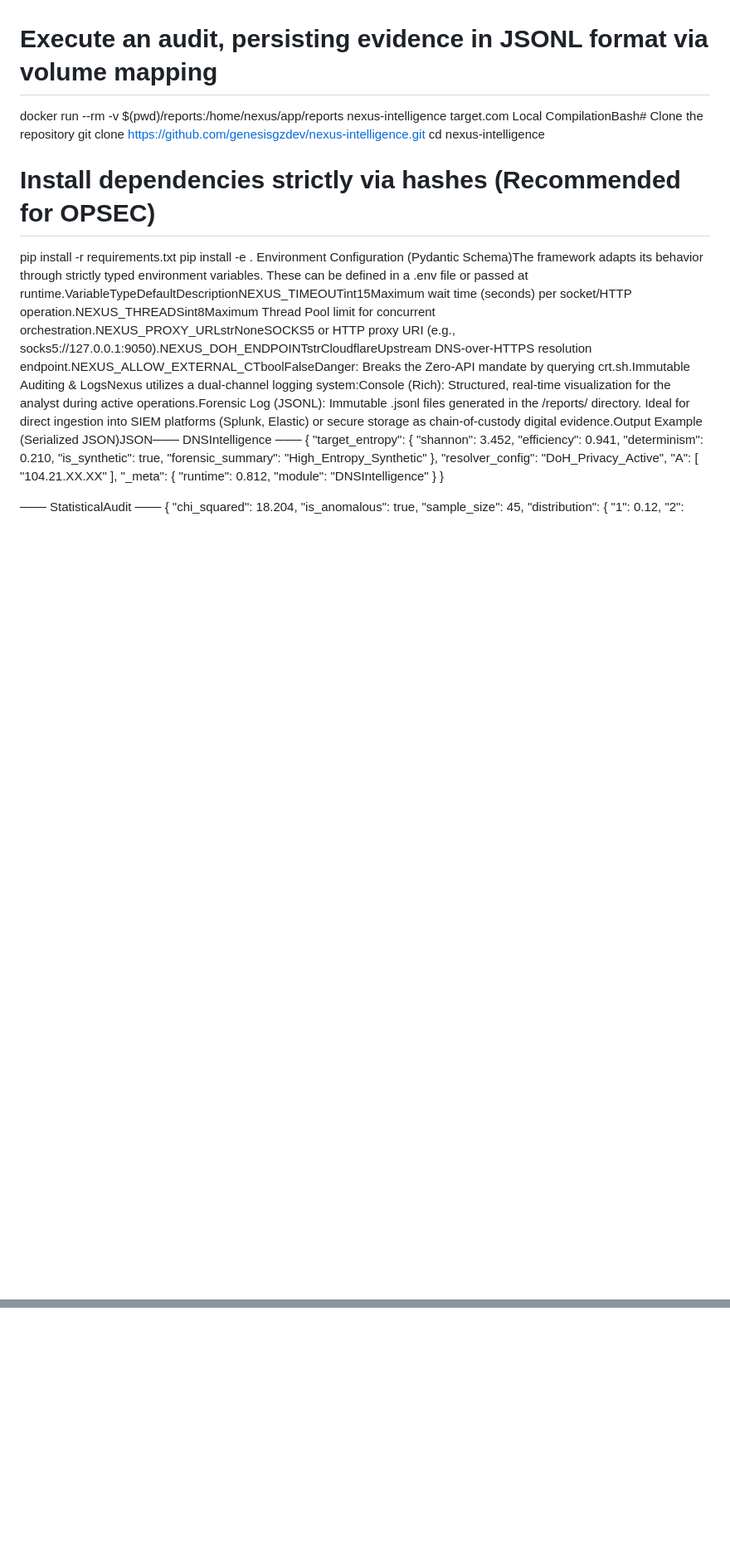
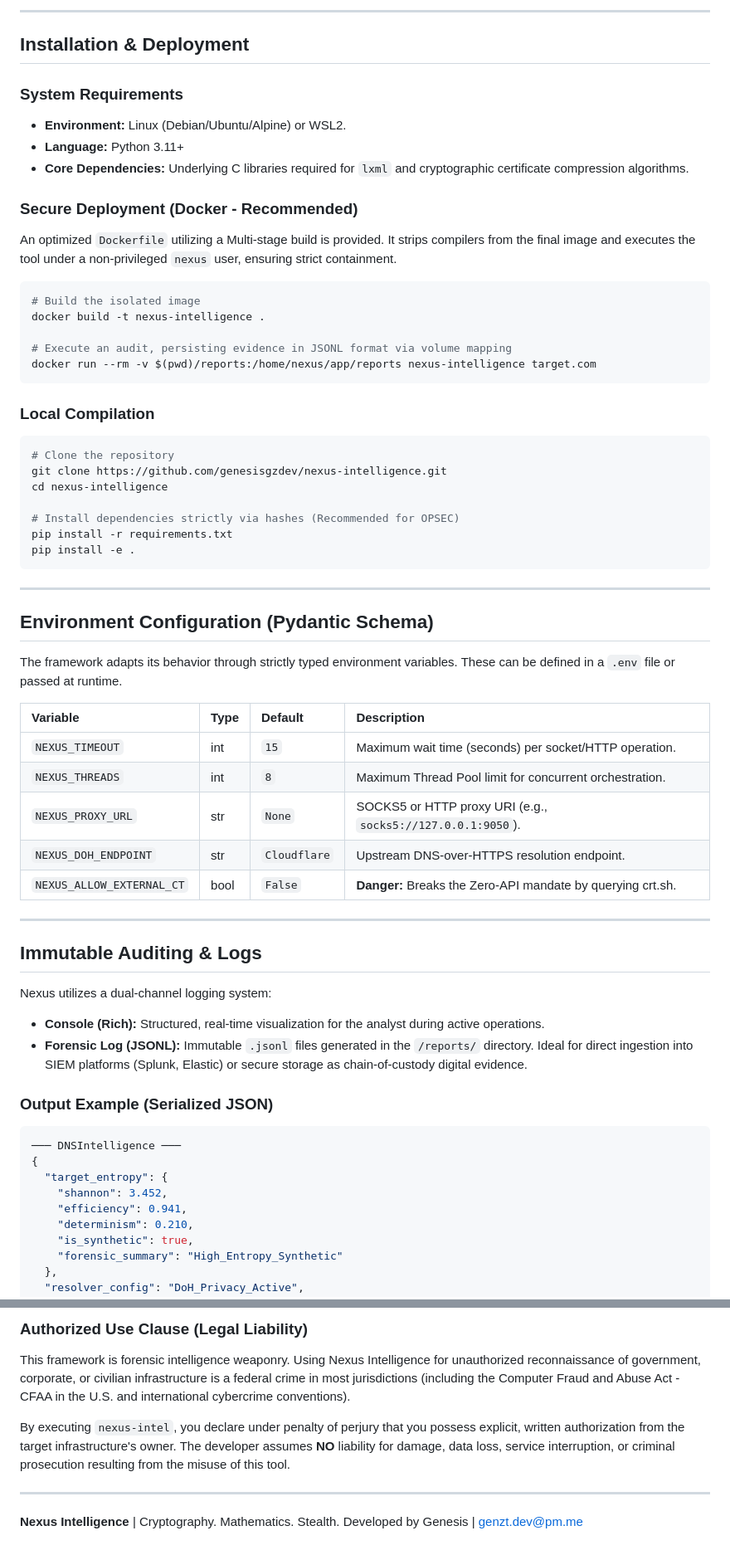
Before and after one commit to genesisgzdev/nexus-intelligence, a Markdown page: README.md, 2 parts joined by grey strips. Shown at 83% size. Rendered like a GitHub page; blank space fills up the shorter version.

````diff
--- a/README.md
+++ b/README.md
@@ -28,15 +76,58 @@ Shannon Entropy & Markovian DeterminismCalculates information density and normal
+---
+
+## Installation & Deployment
+
+### System Requirements
+*   **Environment:** Linux (Debian/Ubuntu/Alpine) or WSL2.
+*   **Language:** Python 3.11+
+*   **Core Dependencies:** Underlying C libraries required for `lxml` and cryptographic certificate compression algorithms.
+
+### Secure Deployment (Docker - Recommended)
+An optimized `Dockerfile` utilizing a Multi-stage build is provided. It strips compilers from the final image and executes the tool under a non-privileged `nexus` user, ensuring strict containment.
+
+```bash
+# Build the isolated image
 docker build -t nexus-intelligence .
 
 # Execute an audit, persisting evidence in JSONL format via volume mapping
 docker run --rm -v $(pwd)/reports:/home/nexus/app/reports nexus-intelligence target.com
-Local CompilationBash# Clone the repository
-git clone [https://github.com/genesisgzdev/nexus-intelligence.git](https://github.com/genesisgzdev/nexus-intelligence.git)
+```
+
+### Local Compilation
+```bash
+# Clone the repository
+git clone https://github.com/genesisgzdev/nexus-intelligence.git
 cd nexus-intelligence
 
 # Install dependencies strictly via hashes (Recommended for OPSEC)
 pip install -r requirements.txt
 pip install -e .
-Environment Configuration (Pydantic Schema)The framework adapts its behavior through strictly typed environment variables. These can be defined in a .env file or passed at runtime.VariableTypeDefaultDescriptionNEXUS_TIMEOUTint15Maximum wait time (seconds) per socket/HTTP operation.NEXUS_THREADSint8Maximum Thread Pool limit for concurrent orchestration.NEXUS_PROXY_URLstrNoneSOCKS5 or HTTP proxy URI (e.g., socks5://127.0.0.1:9050).NEXUS_DOH_ENDPOINTstrCloudflareUpstream DNS-over-HTTPS resolution endpoint.NEXUS_ALLOW_EXTERNAL_CTboolFalseDanger: Breaks the Zero-API mandate by querying crt.sh.Immutable Auditing & LogsNexus utilizes a dual-channel logging system:Console (Rich): Structured, real-time visualization for the analyst during active operations.Forensic Log (JSONL): Immutable .jsonl files generated in the /reports/ directory. Ideal for direct ingestion into SIEM platforms (Splunk, Elastic) or secure storage as chain-of-custody digital evidence.Output Example (Serialized JSON)JSON─── DNSIntelligence ───
+```
+
+---
+
+## Environment Configuration (Pydantic Schema)
+The framework adapts its behavior through strictly typed environment variables. These can be defined in a `.env` file or passed at runtime.
+
+| Variable | Type | Default | Description |
+| :--- | :--- | :--- | :--- |
+| `NEXUS_TIMEOUT` | int | `15` | Maximum wait time (seconds) per socket/HTTP operation. |
+| `NEXUS_THREADS` | int | `8` | Maximum Thread Pool limit for concurrent orchestration. |
+| `NEXUS_PROXY_URL` | str | `None` | SOCKS5 or HTTP proxy URI (e.g., `socks5://127.0.0.1:9050`). |
+| `NEXUS_DOH_ENDPOINT` | str | `Cloudflare` | Upstream DNS-over-HTTPS resolution endpoint. |
+| `NEXUS_ALLOW_EXTERNAL_CT` | bool | `False` | **Danger:** Breaks the Zero-API mandate by querying crt.sh. |
+
+---
+
+## Immutable Auditing & Logs
+Nexus utilizes a dual-channel logging system:
+
+*   **Console (Rich):** Structured, real-time visualization for the analyst during active operations.
+*   **Forensic Log (JSONL):** Immutable `.jsonl` files generated in the `/reports/` directory. Ideal for direct ingestion into SIEM platforms (Splunk, Elastic) or secure storage as chain-of-custody digital evidence.
+
+### Output Example (Serialized JSON)
+```json
+─── DNSIntelligence ───
 {
   "target_entropy": {
     "shannon": 3.452,
@@ -69,0 +178,8 @@ Known LimitationsCorporate SSL Inspection: If the framework is executed behind a
+### Authorized Use Clause (Legal Liability)
+This framework is forensic intelligence weaponry. Using Nexus Intelligence for unauthorized reconnaissance of government, corporate, or civilian infrastructure is a federal crime in most jurisdictions (including the Computer Fraud and Abuse Act - CFAA in the U.S. and international cybercrime conventions).
+
+By executing `nexus-intel`, you declare under penalty of perjury that you possess explicit, written authorization from the target infrastructure's owner. The developer assumes **NO** liability for damage, data loss, service interruption, or criminal prosecution resulting from the misuse of this tool.
+
+---
+**Nexus Intelligence** | Cryptography. Mathematics. Stealth.
+Developed by Genesis | genzt.dev@pm.me
````
Also changed, not shown: other parts of README.md (+68 -3 lines).
